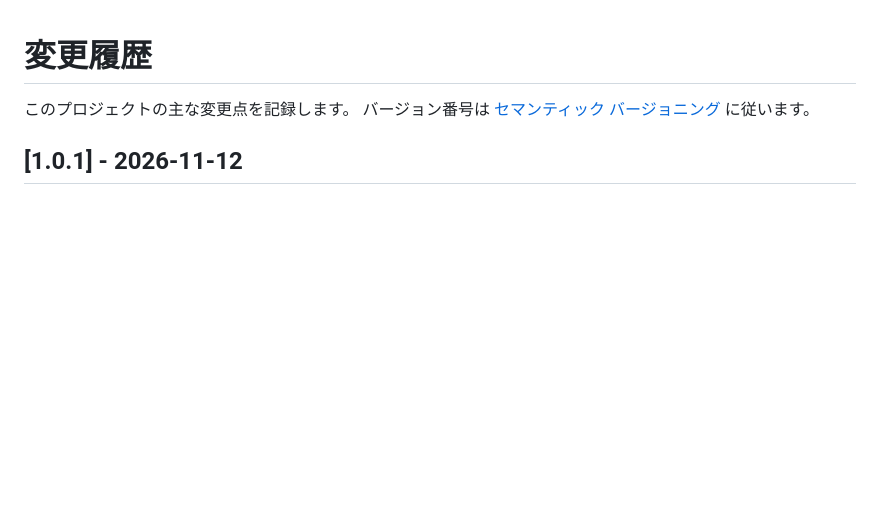
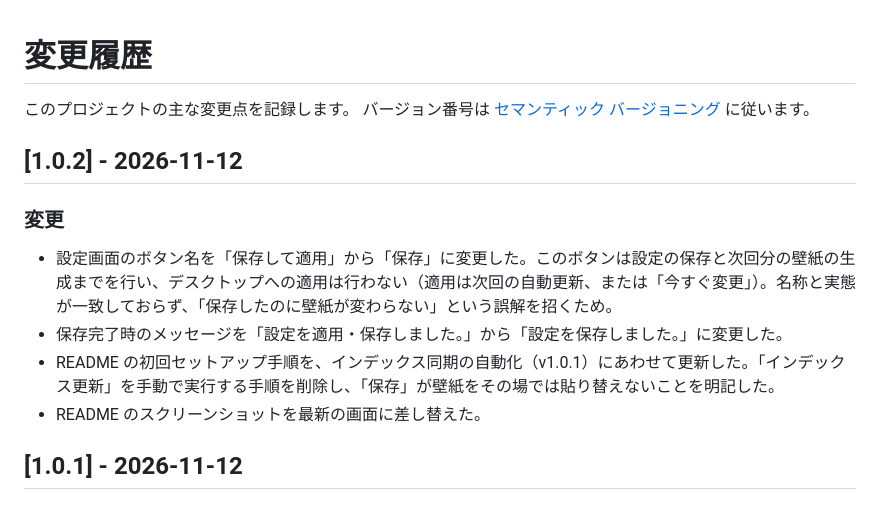
Before and after one commit to anego/DecoDesk, a Markdown page: CHANGELOG.md, the part around the change. Drawn GitHub-style; blank space fills up the shorter version.

```diff
--- a/CHANGELOG.md
+++ b/CHANGELOG.md
@@ -2,6 +2,15 @@
 
 このプロジェクトの主な変更点を記録します。
 バージョン番号は [セマンティック バージョニング](https://semver.org/lang/ja/) に従います。
+
+## [1.0.2] - 2026-11-12
+
+### 変更
+
+- 設定画面のボタン名を「保存して適用」から「保存」に変更した。このボタンは設定の保存と次回分の壁紙の生成までを行い、デスクトップへの適用は行わない（適用は次回の自動更新、または「今すぐ変更」）。名称と実態が一致しておらず、「保存したのに壁紙が変わらない」という誤解を招くため。
+- 保存完了時のメッセージを「設定を適用・保存しました。」から「設定を保存しました。」に変更した。
+- README の初回セットアップ手順を、インデックス同期の自動化（v1.0.1）にあわせて更新した。「インデックス更新」を手動で実行する手順を削除し、「保存」が壁紙をその場では貼り替えないことを明記した。
+- README のスクリーンショットを最新の画面に差し替えた。
 
 ## [1.0.1] - 2026-11-12
 
```
Also changed, not shown: README.md (+8 -4 lines), TASKS.md (+11 -1 lines), doc/images/settings.png, 3 other files.
